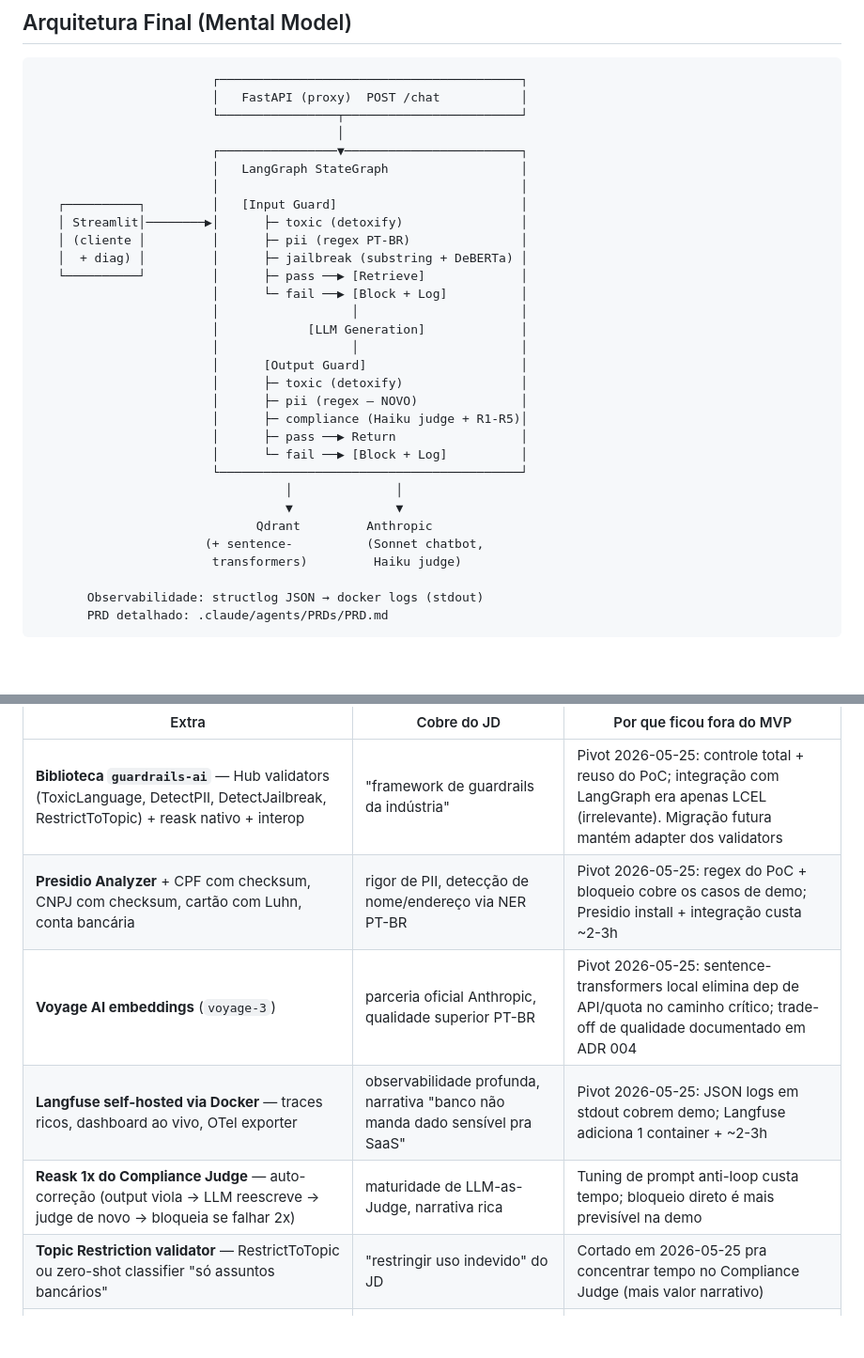
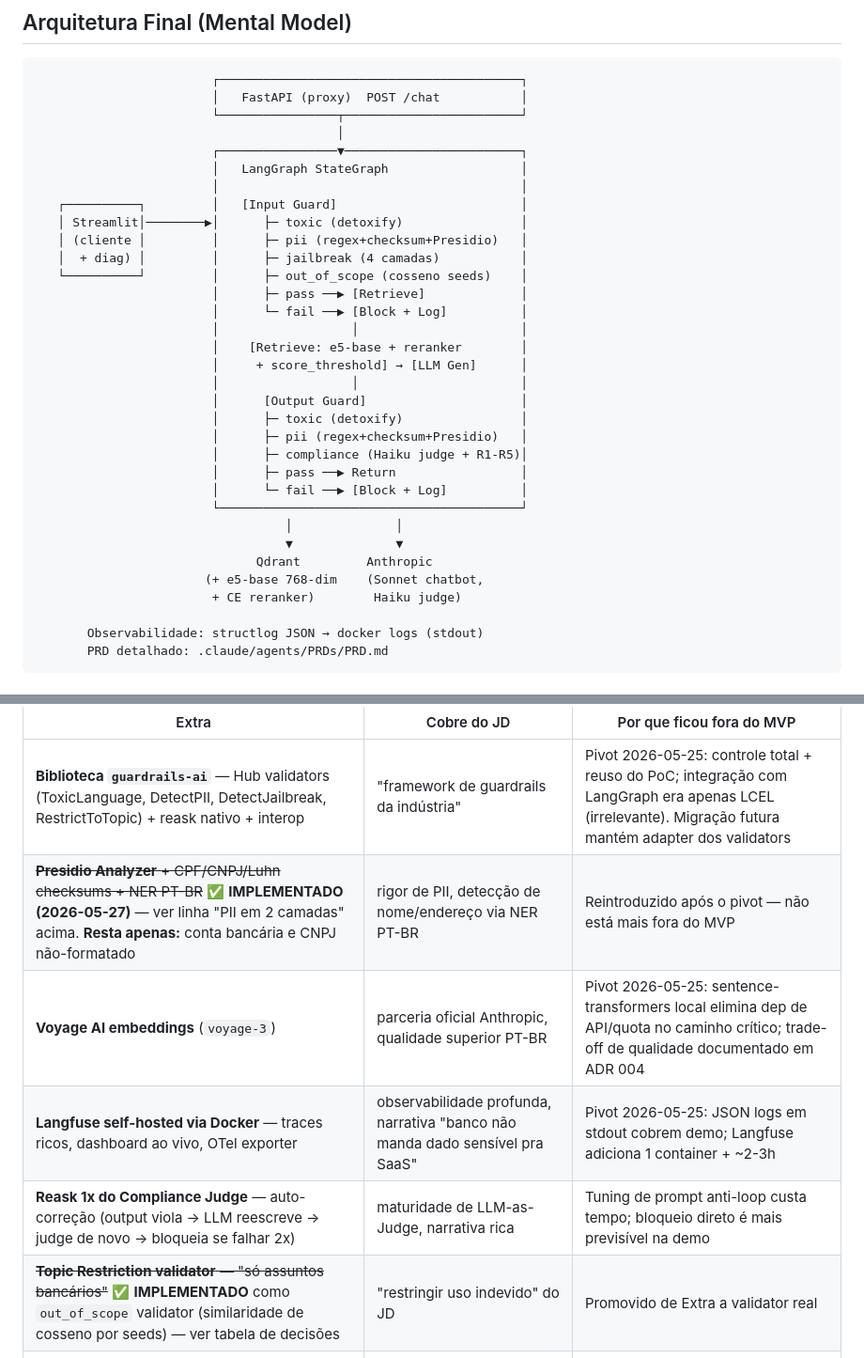
Before and after one commit to germanojorge/guardrail_safebank, a Markdown page: CLAUDE.md, 2 parts joined by grey strips. Shown at 94% size. GitHub-like rendering; blank space fills up the shorter version.

```diff
--- a/CLAUDE.md
+++ b/CLAUDE.md
@@ -51,16 +55,18 @@
                         │                                         │
    ┌──────────┐         │   [Input Guard]                         │
    │ Streamlit│────────▶│      ├─ toxic (detoxify)                │
-   │ (cliente │         │      ├─ pii (regex PT-BR)               │
-   │  + diag) │         │      ├─ jailbreak (substring + DeBERTa) │
-   └──────────┘         │      ├─ pass ──▶ [Retrieve]             │
+   │ (cliente │         │      ├─ pii (regex+checksum+Presidio)   │
+   │  + diag) │         │      ├─ jailbreak (4 camadas)           │
+   └──────────┘         │      ├─ out_of_scope (cosseno seeds)    │
+                        │      ├─ pass ──▶ [Retrieve]             │
                         │      └─ fail ──▶ [Block + Log]          │
                         │                  │                      │
-                        │            [LLM Generation]             │
+                        │    [Retrieve: e5-base + reranker        │
+                        │     + score_threshold] → [LLM Gen]      │
                         │                  │                      │
                         │      [Output Guard]                     │
                         │      ├─ toxic (detoxify)                │
-                        │      ├─ pii (regex — NOVO)              │
+                        │      ├─ pii (regex+checksum+Presidio)   │
                         │      ├─ compliance (Haiku judge + R1-R5)│
                         │      ├─ pass ──▶ Return                 │
                         │      └─ fail ──▶ [Block + Log]          │
@@ -68,8 +74,8 @@
                                   │              │
                                   ▼              ▼
                               Qdrant         Anthropic
-                       (+ sentence-          (Sonnet chatbot,
-                        transformers)         Haiku judge)
+                       (+ e5-base 768-dim    (Sonnet chatbot,
+                        + CE reranker)        Haiku judge)
 
        Observabilidade: structlog JSON → docker logs (stdout)
        PRD detalhado: .claude/agents/PRDs/PRD.md
@@ -84,11 +90,11 @@ Itens deliberadamente fora do MVP para garantir entrega em 2 dias. Cada um cobre
 | Extra | Cobre do JD | Por que ficou fora do MVP |
 |---|---|---|
 | **Biblioteca `guardrails-ai`** — Hub validators (ToxicLanguage, DetectPII, DetectJailbreak, RestrictToTopic) + reask nativo + interop | "framework de guardrails da indústria" | Pivot 2026-05-25: controle total + reuso do PoC; integração com LangGraph era apenas LCEL (irrelevante). Migração futura mantém adapter dos validators |
-| **Presidio Analyzer** + CPF com checksum, CNPJ com checksum, cartão com Luhn, conta bancária | rigor de PII, detecção de nome/endereço via NER PT-BR | Pivot 2026-05-25: regex do PoC + bloqueio cobre os casos de demo; Presidio install + integração custa ~2-3h |
+| ~~**Presidio Analyzer** + CPF/CNPJ/Luhn checksums + NER PT-BR~~ ✅ **IMPLEMENTADO (2026-05-27)** — ver linha "PII em 2 camadas" acima. **Resta apenas:** conta bancária e CNPJ não-formatado | rigor de PII, detecção de nome/endereço via NER PT-BR | Reintroduzido após o pivot — não está mais fora do MVP |
 | **Voyage AI embeddings** (`voyage-3`) | parceria oficial Anthropic, qualidade superior PT-BR | Pivot 2026-05-25: sentence-transformers local elimina dep de API/quota no caminho crítico; trade-off de qualidade documentado em ADR 004 |
 | **Langfuse self-hosted via Docker** — traces ricos, dashboard ao vivo, OTel exporter | observabilidade profunda, narrativa "banco não manda dado sensível pra SaaS" | Pivot 2026-05-25: JSON logs em stdout cobrem demo; Langfuse adiciona 1 container + ~2-3h |
 | **Reask 1x do Compliance Judge** — auto-correção (output viola → LLM reescreve → judge de novo → bloqueia se falhar 2x) | maturidade de LLM-as-Judge, narrativa rica | Tuning de prompt anti-loop custa tempo; bloqueio direto é mais previsível na demo |
-| **Topic Restriction validator** — RestrictToTopic ou zero-shot classifier "só assuntos bancários" | "restringir uso indevido" do JD | Cortado em 2026-05-25 pra concentrar tempo no Compliance Judge (mais valor narrativo) |
+| ~~**Topic Restriction validator** — "só assuntos bancários"~~ ✅ **IMPLEMENTADO** como `out_of_scope` validator (similaridade de cosseno por seeds) — ver tabela de decisões | "restringir uso indevido" do JD | Promovido de Extra a validator real |
 | **CrewAI Red Team Agent** — agentes colaborativos (gerador + crítico + sintetizador) gerando casos adversariais automatizados | "Red Teaming para LLMs" (diferencial), "agentes multi-LLM", CrewAI | MVP usa dataset estático curado de fontes externas |
 | **garak (NVIDIA)** como fuzz testing no CI | red teaming automatizado, ferramenta da indústria | Lento no CI, flaky; complementa adversarial estático |
 | **Judge de Groundedness** com claim decomposition + judge LLM contra chunks RAG | mitigação de alucinações, AI-as-a-Judge aprofundado | MVP confia na qualidade do RAG; medição com claim decomposition é próximo passo |
```
Also changed, not shown: other parts of CLAUDE.md (+19 -15 lines).
